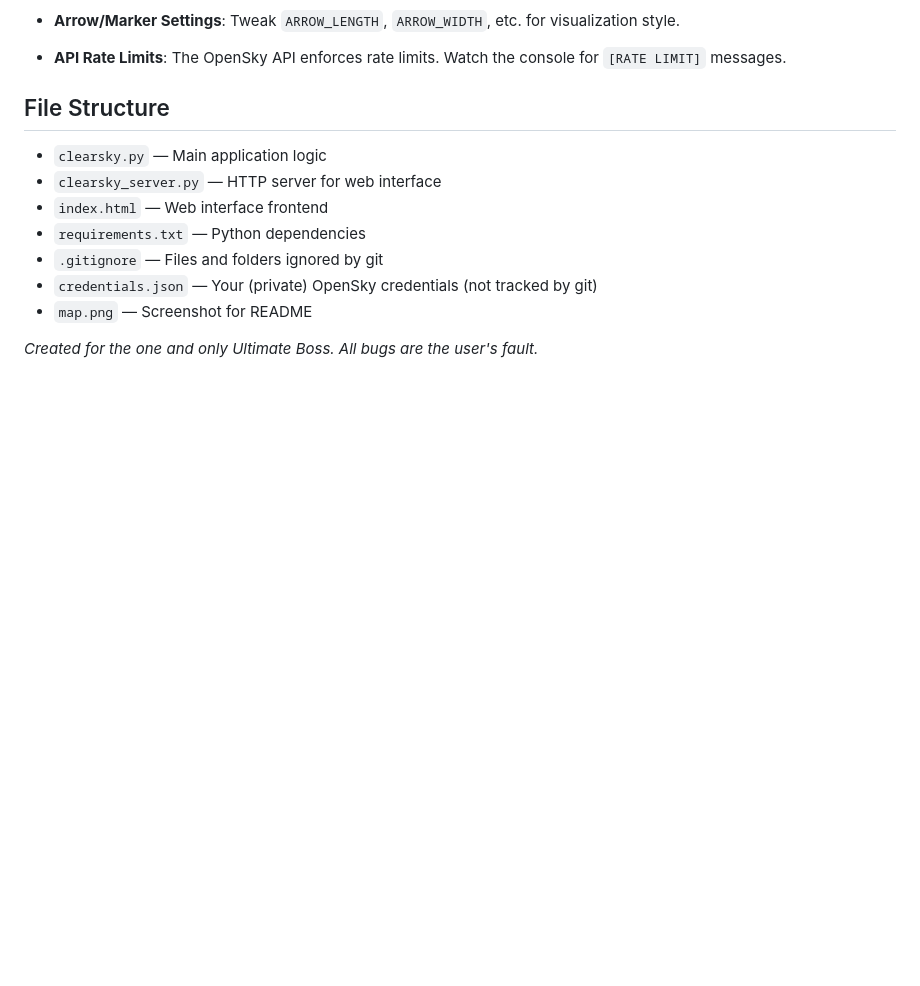
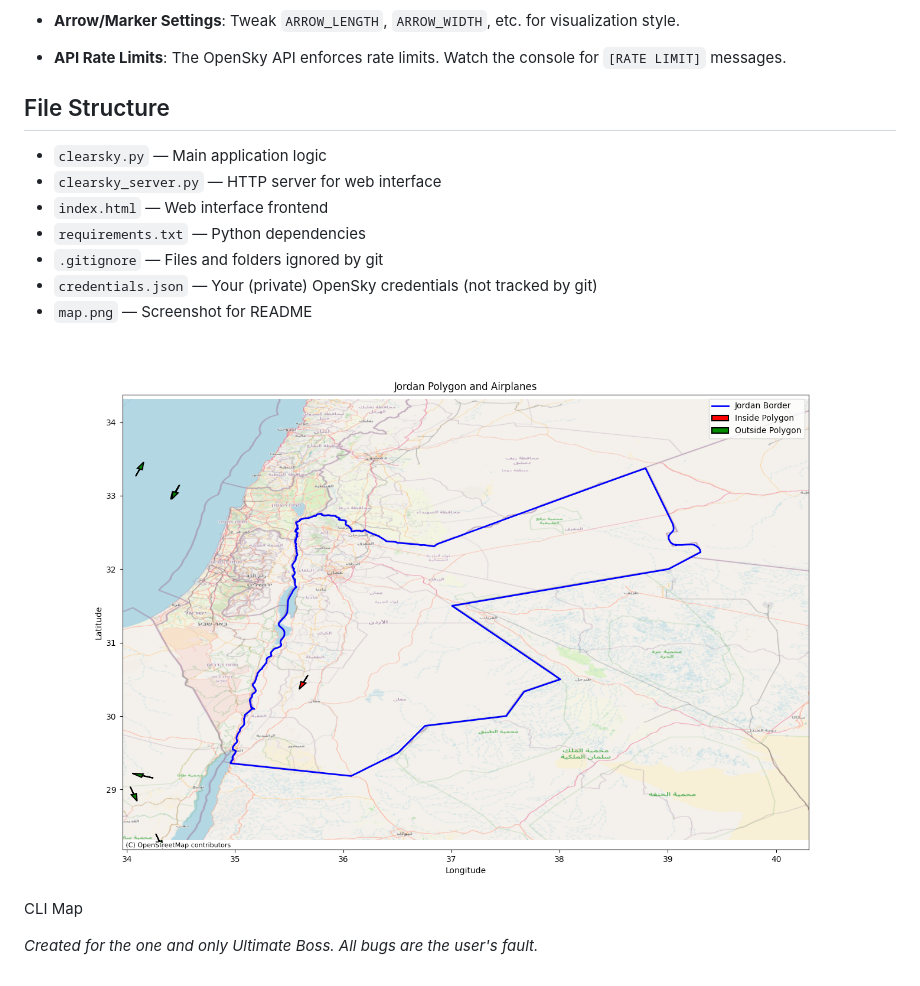
Before and after one commit to yoavxyoav/ClearSky, a Markdown page: README.md, the part around the change. GitHub-like rendering; pictures changed too: cli-map.png (added); blank space fills up the shorter version.

Commit message:
Added CLI map image and updated README.md to include CLI map example. Adjusted BBOX coordinates in index.html for better alignment with backend specifications.

```diff
--- a/README.md
+++ b/README.md
@@ -105,4 +105,7 @@ The server provides several REST endpoints:
 - `map.png` — Screenshot for README
 
 
+![CLI Map Example](cli-map.png)
+CLI Map
+
 *Created for the one and only Ultimate Boss. All bugs are the user's fault.*
```
Also changed, not shown: 2 other files.
